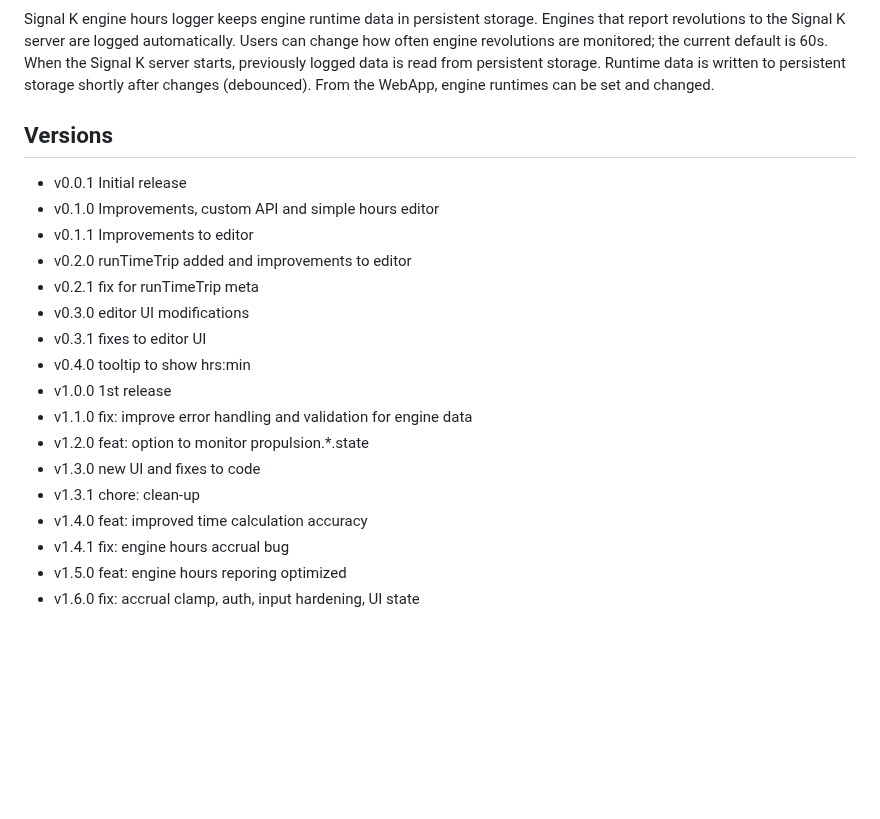
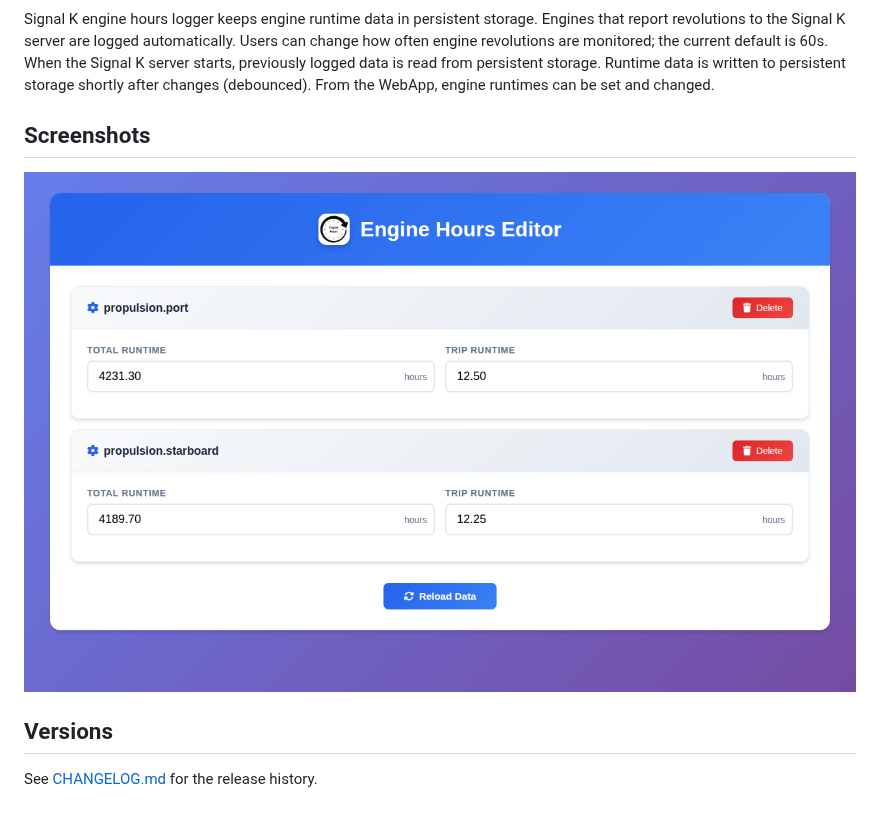
Before and after one commit to KEGustafsson/signalk-engine-hours, a Markdown page: README.md, the part around one of its changes. GitHub-like rendering; pictures changed too: screenshots/engine-hours-editor.png (added); blank space fills up the shorter version.

```diff
--- a/README.md
+++ b/README.md
@@ -2,22 +4,10 @@
 
 Signal K engine hours logger keeps engine runtime data in persistent storage. Engines that report revolutions to the Signal K server are logged automatically. Users can change how often engine revolutions are monitored; the current default is 60s. When the Signal K server starts, previously logged data is read from persistent storage. Runtime data is written to persistent storage shortly after changes (debounced). From the WebApp, engine runtimes can be set and changed.
 
+## Screenshots
+
+![Engine Hours Editor](screenshots/engine-hours-editor.png)
+
 ## Versions
 
-- v0.0.1 Initial release
-- v0.1.0 Improvements, custom API and simple hours editor
-- v0.1.1 Improvements to editor
-- v0.2.0 runTimeTrip added and improvements to editor
-- v0.2.1 fix for runTimeTrip meta
-- v0.3.0 editor UI modifications
-- v0.3.1 fixes to editor UI
-- v0.4.0 tooltip to show hrs:min
-- v1.0.0 1st release
-- v1.1.0 fix: improve error handling and validation for engine data
-- v1.2.0 feat: option to monitor propulsion.*.state
-- v1.3.0 new UI and fixes to code
-- v1.3.1 chore: clean-up
-- v1.4.0 feat: improved time calculation accuracy
-- v1.4.1 fix: engine hours accrual bug
-- v1.5.0 feat: engine hours reporing optimized
-- v1.6.0 fix: accrual clamp, auth, input hardening, UI state
+See [CHANGELOG.md](CHANGELOG.md) for the release history.
```
Also changed, not shown: other parts of README.md (+2 -0 lines), CHANGELOG.md (added, +76 -0 lines), screenshots/engine-hours-editor-unsaved-changes.png (added), 3 other files.
